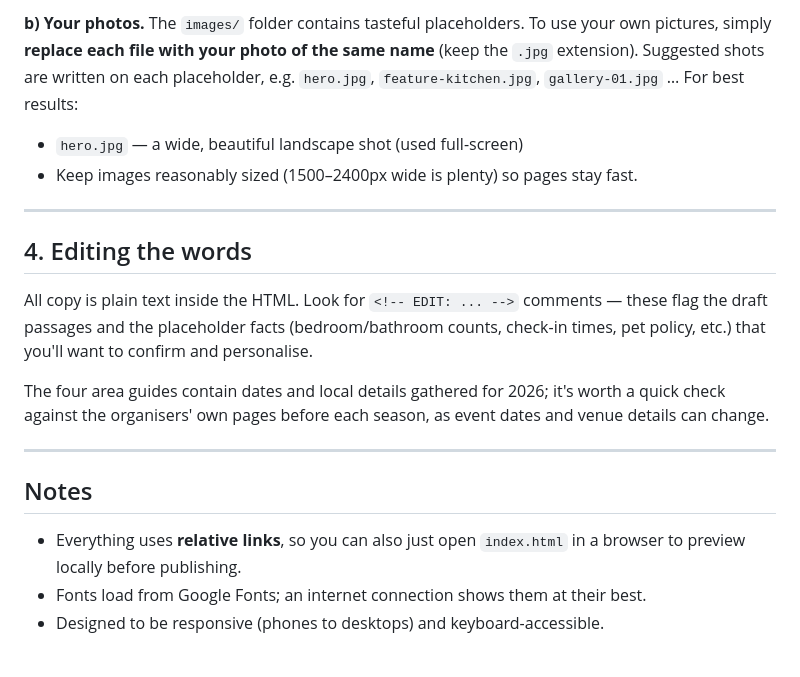
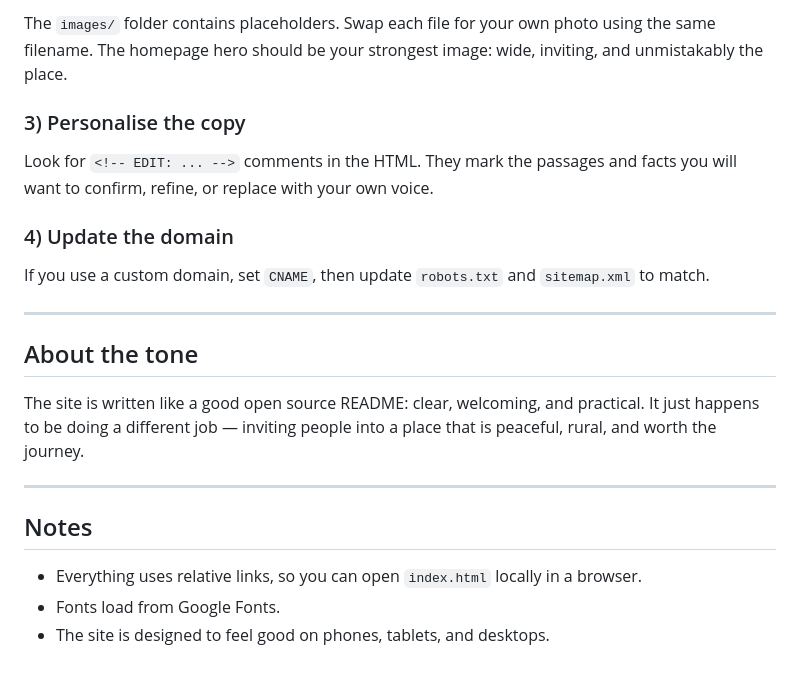
Before and after one commit to nfogg/theburrows, a Markdown page: README.md, the part around one of its changes. GitHub-like rendering.

```diff
--- a/README.md
+++ b/README.md
@@ -73,28 +75,24 @@ grep -rl "https://www.airbnb.com.au/" . | xargs sed -i '' \
 
-**b) Your photos.** The `images/` folder contains tasteful placeholders. To use
-your own pictures, simply **replace each file with your photo of the same name**
-(keep the `.jpg` extension). Suggested shots are written on each placeholder, e.g.
-`hero.jpg`, `feature-kitchen.jpg`, `gallery-01.jpg` … For best results:
-- `hero.jpg` — a wide, beautiful landscape shot (used full-screen)
-- Keep images reasonably sized (1500–2400px wide is plenty) so pages stay fast.
+The `images/` folder contains placeholders. Swap each file for your own photo using the same filename. The homepage hero should be your strongest image: wide, inviting, and unmistakably the place.
+
+### 3) Personalise the copy
+
+Look for `<!-- EDIT: ... -->` comments in the HTML. They mark the passages and facts you will want to confirm, refine, or replace with your own voice.
+
+### 4) Update the domain
+
+If you use a custom domain, set `CNAME`, then update `robots.txt` and `sitemap.xml` to match.
 
 ---
 
-## 4. Editing the words
+## About the tone
 
-All copy is plain text inside the HTML. Look for `<!-- EDIT: ... -->` comments —
-these flag the draft passages and the placeholder facts (bedroom/bathroom counts,
-check-in times, pet policy, etc.) that you'll want to confirm and personalise.
-
-The four area guides contain dates and local details gathered for 2026; it's worth
-a quick check against the organisers' own pages before each season, as event dates
-and venue details can change.
+The site is written like a good open source README: clear, welcoming, and practical. It just happens to be doing a different job — inviting people into a place that is peaceful, rural, and worth the journey.
 
 ---
 
 ## Notes
 
-- Everything uses **relative links**, so you can also just open `index.html` in a
-  browser to preview locally before publishing.
-- Fonts load from Google Fonts; an internet connection shows them at their best.
-- Designed to be responsive (phones to desktops) and keyboard-accessible.
+- Everything uses relative links, so you can open `index.html` locally in a browser.
+- Fonts load from Google Fonts.
+- The site is designed to feel good on phones, tablets, and desktops.
```
Also changed, not shown: other parts of README.md (+53 -51 lines).
